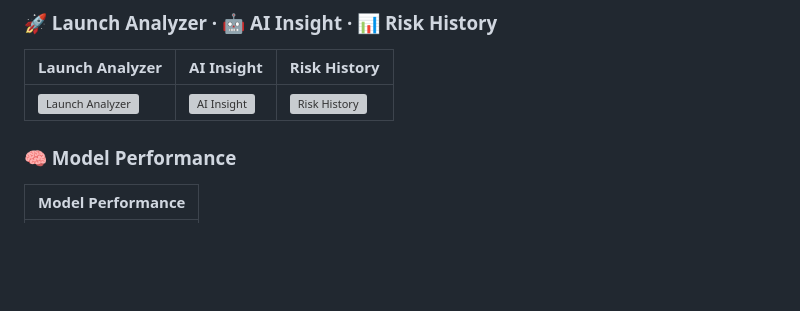
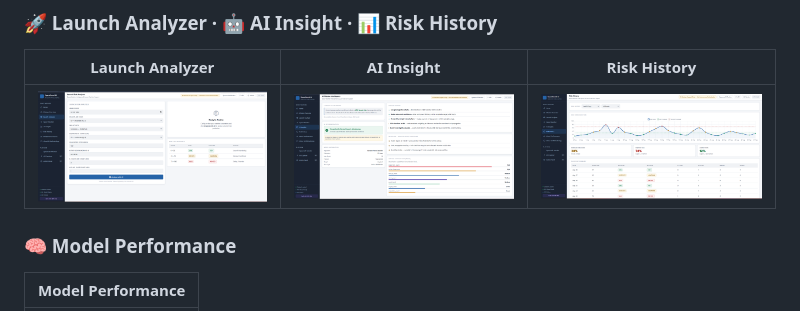
Before and after one commit to SohelMallik/SpaceGuard-AI, a Markdown page: README.md, the part around the change. GitHub-like rendering; blank space fills up the shorter version; grey boxes are pictures that could not be loaded.

Commit message:
Fix image links in README.md
Updated image links in README to point to GitHub repository.

```diff
--- a/README.md
+++ b/README.md
@@ -61,7 +61,7 @@ Spacecraft generate large volumes of telemetry (temperature, battery voltage, fu
 
 | Launch Analyzer | AI Insight | Risk History |
 |-----------------|-----------|--------------|
-| ![Launch Analyzer](Screenshots/launch-analyzer.png) | ![AI Insight](Screenshots/ai-insight.png) | ![Risk History](Screenshots/risk-history.png) |
+| ![Launch Analyzer](https://github.com/SohelMallik/SpaceGuard-AI/blob/78d0ce75af27a8281293c2dae7584a264a8f1de5/Screenshots/Launch%20Analyzer.png) | ![AI Insight](https://github.com/SohelMallik/SpaceGuard-AI/blob/78d0ce75af27a8281293c2dae7584a264a8f1de5/Screenshots/AI%20Insight.png) | ![Risk History](https://github.com/SohelMallik/SpaceGuard-AI/blob/78d0ce75af27a8281293c2dae7584a264a8f1de5/Screenshots/Risk%20History.png) |
 
 ### 🧠 Model Performance
 
```
